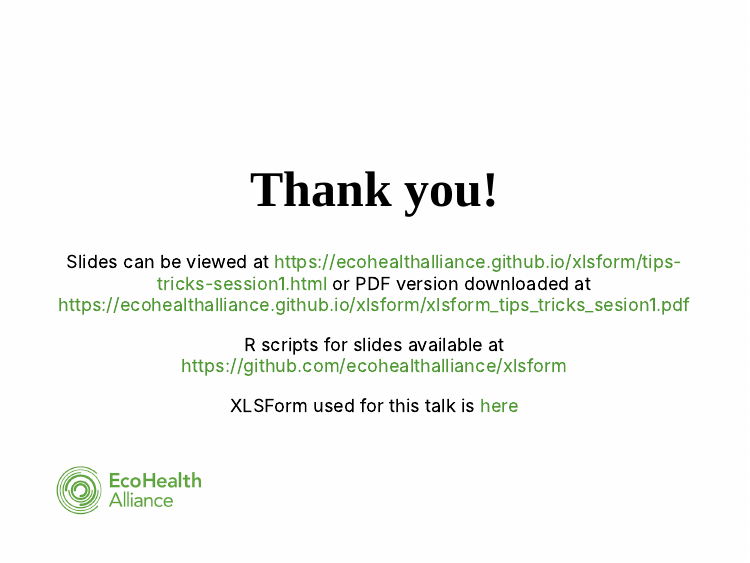
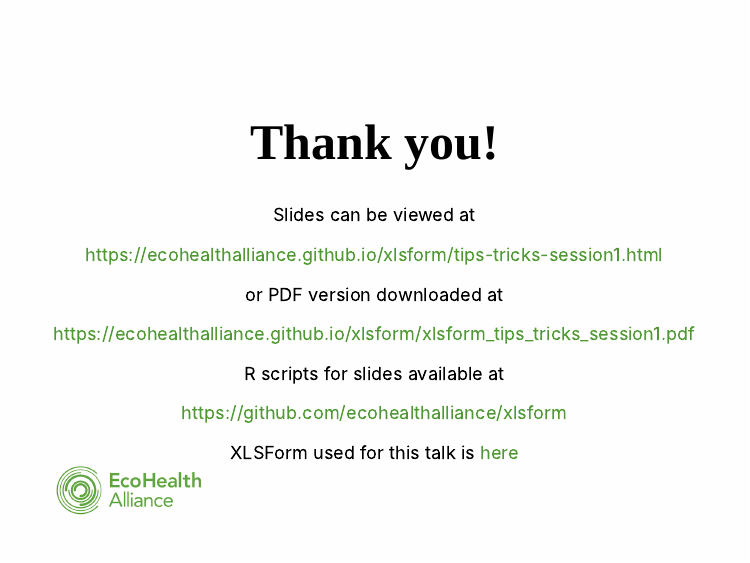
Before and after one commit to ecohealthalliance/xlsform, an R Markdown document (tips-tricks-session1.Rmd): page 10 of 10. The pictures show the slides in the output file tips-tricks-session1.html that the author committed with the source; the slides are laid out offline by our stand-in for remark.js, each with all of its steps uncovered, in fonts that may differ from those the slides ask for, and without slide numbers, shadows or browser add-ons.

Commit message:
update slides

```diff
--- a/tips-tricks-session1.Rmd
+++ b/tips-tricks-session1.Rmd
@@ -130,8 +130,16 @@ class: center, middle
 
 # Thank you!
 
-Slides can be viewed at https://ecohealthalliance.github.io/xlsform/tips-tricks-session1.html or PDF version downloaded at https://ecohealthalliance.github.io/xlsform/xlsform_tips_tricks_sesion1.pdf
+Slides can be viewed at
 
-R scripts for slides available at https://github.com/ecohealthalliance/xlsform
+https://ecohealthalliance.github.io/xlsform/tips-tricks-session1.html
+
+or PDF version downloaded at
+
+https://ecohealthalliance.github.io/xlsform/xlsform_tips_tricks_session1.pdf
+
+R scripts for slides available at
+
+https://github.com/ecohealthalliance/xlsform
 
 XLSForm used for this talk is [here](https://docs.google.com/spreadsheets/d/1-u3ogfGSWbcb1m9yduWyXgXx9WTCAl56Mk8vMl9w_GY/edit?usp=sharing)
```
Also changed, not shown: tips-tricks-session1.html.
